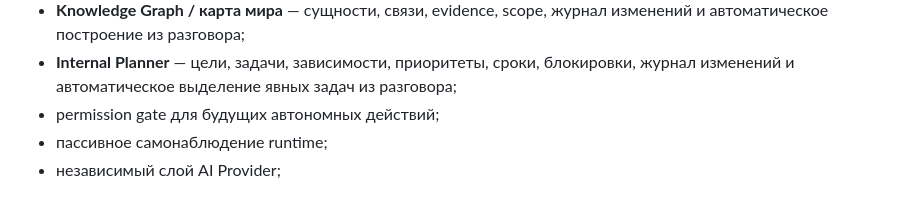
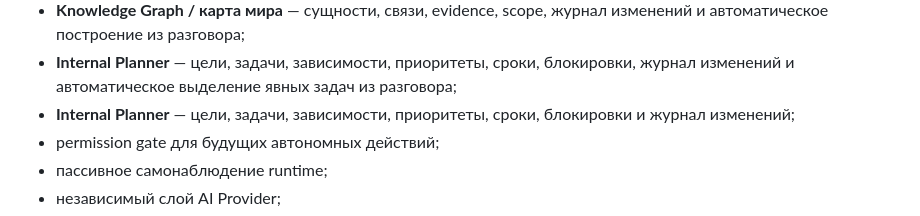
Before and after one commit to Aspksa/Aishin, a Markdown page: README.md, the part around the change. Drawn GitHub-style.

Commit message:
docs: document Aishin internal planner

```diff
--- a/README.md
+++ b/README.md
@@ -29,6 +29,7 @@ Aishin — проект личной AI-помощницы Айшин (Айши)
 - **Semantic Memory** — embeddings Cloud.ru, постоянный векторный индекс в SQLite и гибридный поиск по словам и смыслу;
 - **Knowledge Graph / карта мира** — сущности, связи, evidence, scope, журнал изменений и автоматическое построение из разговора;
 - **Internal Planner** — цели, задачи, зависимости, приоритеты, сроки, блокировки, журнал изменений и автоматическое выделение явных задач из разговора;
+- **Internal Planner** — цели, задачи, зависимости, приоритеты, сроки, блокировки и журнал изменений;
 - permission gate для будущих автономных действий;
 - пассивное самонаблюдение runtime;
 - независимый слой AI Provider;
```
